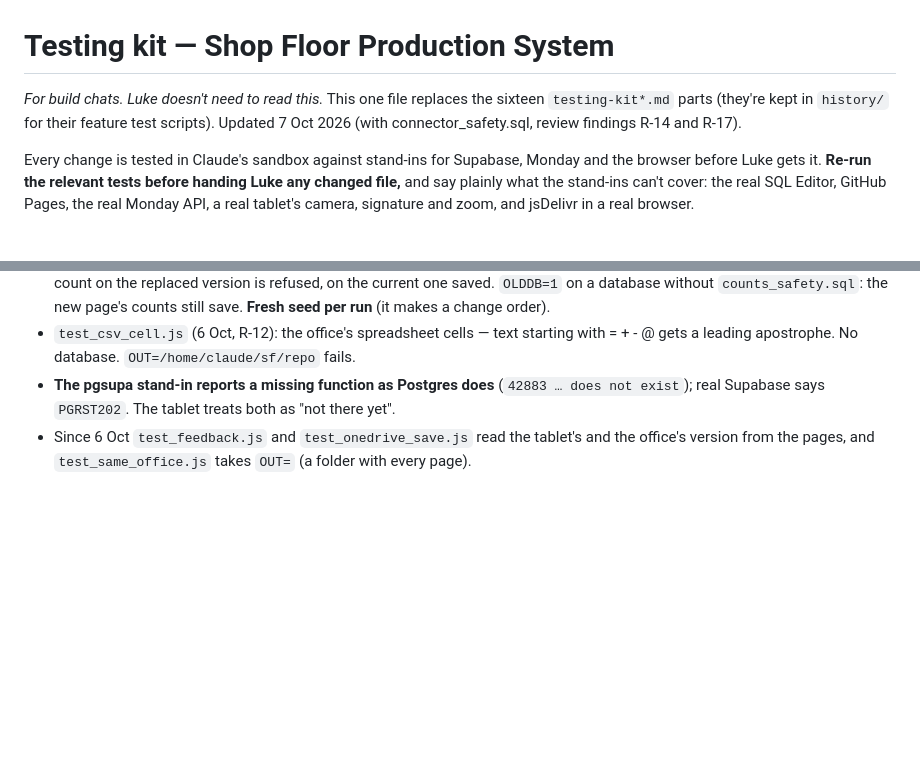
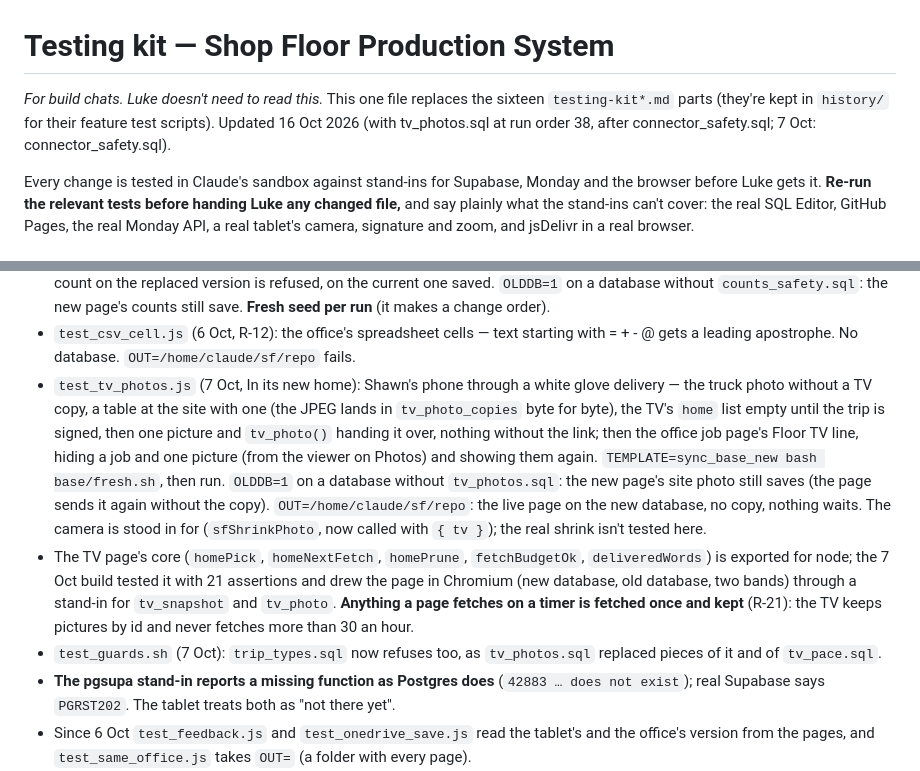
Before and after one commit to lukehart1228/shop-floor, a Markdown page: testing/README.md, 2 parts joined by grey strips. GitHub-like rendering; blank space fills up the shorter version.

```diff
--- a/testing/README.md
+++ b/testing/README.md
@@ -1,6 +1,6 @@
 # Testing kit — Shop Floor Production System
 
-*For build chats. Luke doesn't need to read this.* This one file replaces the sixteen `testing-kit*.md` parts (they're kept in `history/` for their feature test scripts). Updated 7 Oct 2026 (with connector_safety.sql, review findings R-14 and R-17).
+*For build chats. Luke doesn't need to read this.* This one file replaces the sixteen `testing-kit*.md` parts (they're kept in `history/` for their feature test scripts). Updated 16 Oct 2026 (with tv_photos.sql at run order 38, after connector_safety.sql; 7 Oct: connector_safety.sql).
 
 Every change is tested in Claude's sandbox against stand-ins for Supabase, Monday and the browser before Luke gets it. **Re-run the relevant tests before handing Luke any changed file,** and say plainly what the stand-ins can't cover: the real SQL Editor, GitHub Pages, the real Monday API, a real tablet's camera, signature and zoom, and jsDelivr in a real browser.
 
@@ -42,6 +42,9 @@ This installs Postgres 16 with `pg_cron` and the `http` extension, downloads the
 - `test_office_sections.js`'s *Upload opens inside the office, its header hidden* is flaky: on 6 Oct it failed 2 runs in 3 on the live pages as well as the new ones (a race between the frame showing text and its header being hidden). Re-run before blaming a change. Since 6 Oct, it and `test_feedback.js` read the office's version from `office.html` instead of naming it.
 - `test_send_safety.js` (6 Oct, R-1 and R-2): the tablet's three senders against every reply the reviewer used (a schema reload, a missing function, an expired sign-in, a 503, a request with no login, a business refusal, a check violation): kept and retried, or on the *Couldn't send* list with what it was — never deleted; the live page loses them in the same run. Then on a database with `counts_safety.sql`: a change order arrives while Mike's tablets have PROJ-00418 open; an unchanged sheet's count lands on the new version and the next tap too; a changed sheet's count is refused, kept, listed, retried and dismissed; the live page's count on the replaced version is refused, on the current one saved. `OLDDB=1` on a database without `counts_safety.sql`: the new page's counts still save. **Fresh seed per run** (it makes a change order).
 - `test_csv_cell.js` (6 Oct, R-12): the office's spreadsheet cells — text starting with = + - @ gets a leading apostrophe. No database. `OUT=/home/claude/sf/repo` fails.
+- `test_tv_photos.js` (7 Oct, In its new home): Shawn's phone through a white glove delivery — the truck photo without a TV copy, a table at the site with one (the JPEG lands in `tv_photo_copies` byte for byte), the TV's `home` list empty until the trip is signed, then one picture and `tv_photo()` handing it over, nothing without the link; then the office job page's Floor TV line, hiding a job and one picture (from the viewer on Photos) and showing them again. `TEMPLATE=sync_base_new bash base/fresh.sh`, then run. `OLDDB=1` on a database without `tv_photos.sql`: the new page's site photo still saves (the page sends it again without the copy). `OUT=/home/claude/sf/repo`: the live page on the new database, no copy, nothing waits. The camera is stood in for (`sfShrinkPhoto`, now called with `{ tv }`); the real shrink isn't tested here.
+- The TV page's core (`homePick`, `homeNextFetch`, `homePrune`, `fetchBudgetOk`, `deliveredWords`) is exported for node; the 7 Oct build tested it with 21 assertions and drew the page in Chromium (new database, old database, two bands) through a stand-in for `tv_snapshot` and `tv_photo`. **Anything a page fetches on a timer is fetched once and kept** (R-21): the TV keeps pictures by id and never fetches more than 30 an hour.
+- `test_guards.sh` (7 Oct): `trip_types.sql` now refuses too, as `tv_photos.sql` replaced pieces of it and of `tv_pace.sql`.
 - **The pgsupa stand-in reports a missing function as Postgres does** (`42883 … does not exist`); real Supabase says `PGRST202`. The tablet treats both as "not there yet".
 - Since 6 Oct `test_feedback.js` and `test_onedrive_save.js` read the tablet's and the office's version from the pages, and `test_same_office.js` takes `OUT=` (a folder with every page).
 - **Login addresses in the kit are made up** (`@example.com`, R-9). Never put a real one in a test: the repo is public.
```
